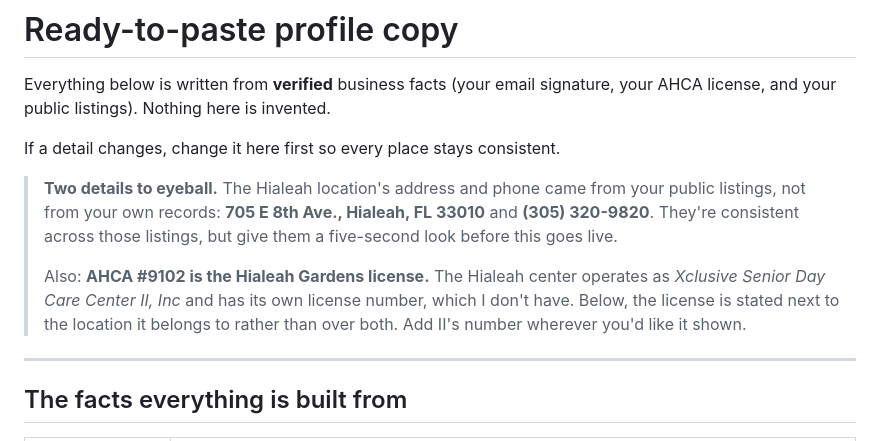
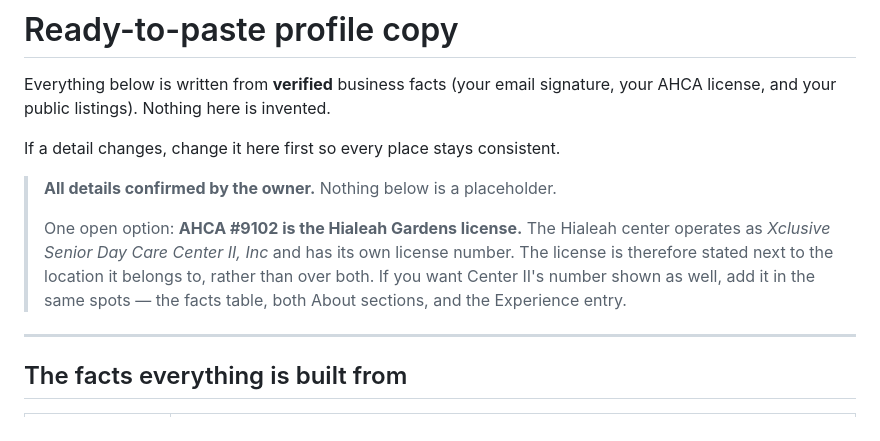
Before and after one commit to xclusivesenior/Care, a Markdown page: linkedin-profile/PROFILE-COPY.md, the part around the change. Drawn GitHub-style.

```diff
--- a/linkedin-profile/PROFILE-COPY.md
+++ b/linkedin-profile/PROFILE-COPY.md
@@ -5,15 +5,14 @@ your AHCA license, and your public listings). Nothing here is invented.
 
 If a detail changes, change it here first so every place stays consistent.
 
-> **Two details to eyeball.** The Hialeah location's address and phone came from
-> your public listings, not from your own records: **705 E 8th Ave., Hialeah, FL
-> 33010** and **(305) 320-9820**. They're consistent across those listings, but
-> give them a five-second look before this goes live.
+> **All details confirmed by the owner.** Nothing below is a placeholder.
 >
-> Also: **AHCA #9102 is the Hialeah Gardens license.** The Hialeah center operates
-> as *Xclusive Senior Day Care Center II, Inc* and has its own license number,
-> which I don't have. Below, the license is stated next to the location it belongs
-> to rather than over both. Add II's number wherever you'd like it shown.
+> One open option: **AHCA #9102 is the Hialeah Gardens license.** The Hialeah
+> center operates as *Xclusive Senior Day Care Center II, Inc* and has its own
+> license number. The license is therefore stated next to the location it belongs
+> to, rather than over both. If you want Center II's number shown as well, add it
+> in the same spots — the facts table, both About sections, and the Experience
+> entry.
 
 ---
 
```
Also changed, not shown: linkedin-profile/README.md (+11 -15 lines).
